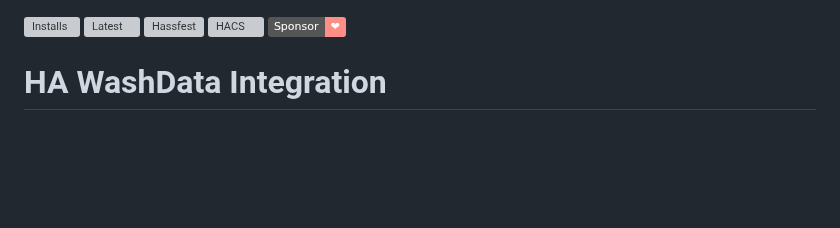
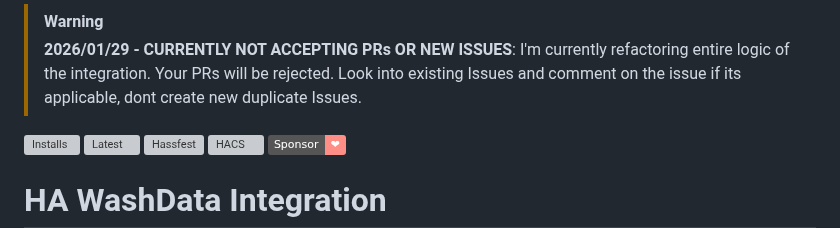
Before and after one commit to 3dg1luk43/ha_washdata, a Markdown page: README.md, the part around the change. Drawn GitHub-style; badges without logos; blank space fills up the shorter version; grey boxes are pictures that could not be loaded.

Commit message:
Update README with PR and issue acceptance notice
Added a warning about not accepting PRs or new issues during refactoring.

Signed-off-by: 3dg17uk43 <58517400+3dg1luk43@users.noreply.github.com>

```diff
--- a/README.md
+++ b/README.md
@@ -1,3 +1,6 @@
+> [!WARNING]
+> **2026/01/29 - CURRENTLY NOT ACCEPTING PRs OR NEW ISSUES**: I'm currently refactoring entire logic of the integration. Your PRs will be rejected. Look into existing Issues and comment on the issue if its applicable, dont create new duplicate Issues.
+
 ![Installs](https://img.shields.io/badge/dynamic/json?color=41BDF5&logo=home-assistant&label=Installations&cacheSeconds=15600&url=https://analytics.home-assistant.io/custom_integrations.json&query=$.ha_washdata.total)
 ![Latest](https://img.shields.io/github/v/release/3dg1luk43/ha_washdata)
 ![Hassfest](https://img.shields.io/github/actions/workflow/status/3dg1luk43/ha_washdata/hassfest.yml?label=hassfest)
```
